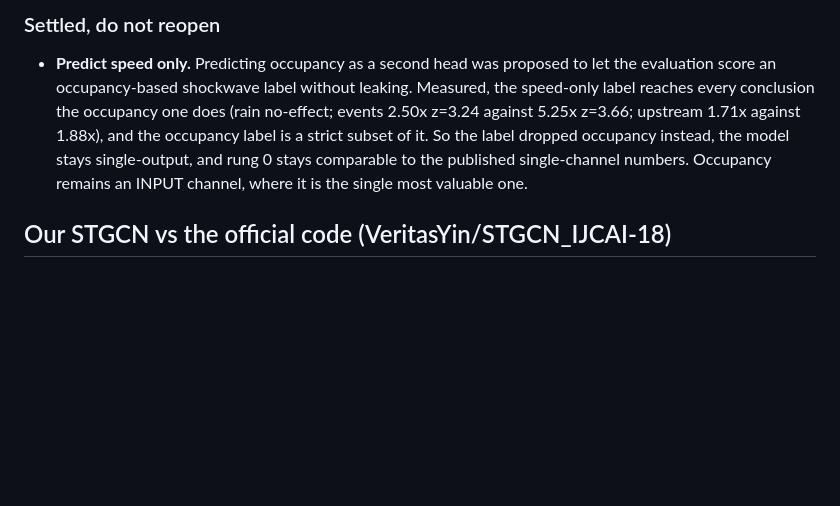
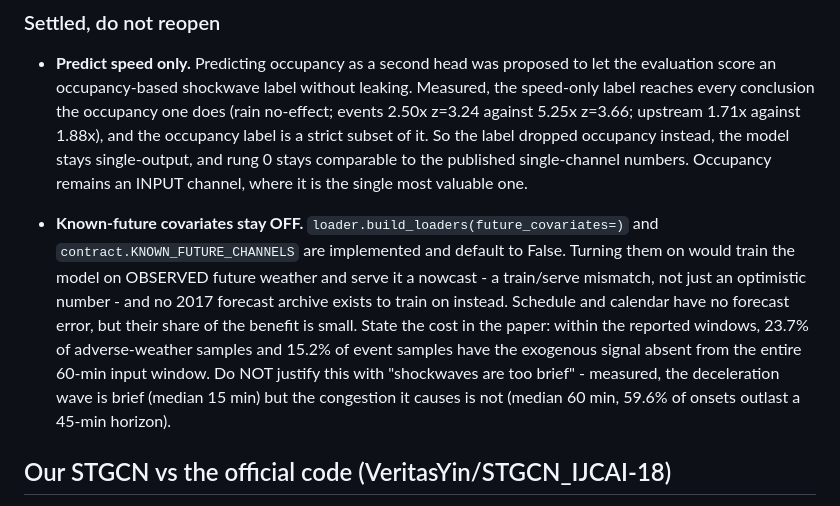
Before and after one commit to uwkng/traffic_shockwave_forecasting, a Markdown page: CLAUDE.md, the part around the change. Drawn GitHub-style; blank space fills up the shorter version.

Commit message:
log the known-future-covariate decision with the measurements behind it
future_covariates stays False. The reason is a train/serve mismatch, not
optimism: the model would learn `observed future precipitation -> speed` and be
served a nowcast. No 2017 forecast archive exists to train on instead.

Measured and recorded so this is not reopened:
- cost of the choice: within the reported windows, 23.7% of adverse-weather
  samples (849/3,580) and 15.2% of event samples (420/2,763) carry no trace of
  the exogenous signal anywhere in the 60-min input window
- the rejected justification: the deceleration wave is brief (median 15 min,
  p90 20) but the congestion it triggers is not (median 60 min, p75 150), and
  59.6% of onsets produce congestion outlasting a 45-min horizon

Co-Authored-By: Claude Opus 5 <noreply@anthropic.com>

```diff
--- a/CLAUDE.md
+++ b/CLAUDE.md
@@ -175,6 +175,18 @@ sweep that chose them.
   0 stays comparable to the published single-channel numbers. Occupancy remains
   an INPUT channel, where it is the single most valuable one.
 
+- **Known-future covariates stay OFF.** `loader.build_loaders(future_covariates=)`
+  and `contract.KNOWN_FUTURE_CHANNELS` are implemented and default to False.
+  Turning them on would train the model on OBSERVED future weather and serve it
+  a nowcast - a train/serve mismatch, not just an optimistic number - and no
+  2017 forecast archive exists to train on instead. Schedule and calendar have
+  no forecast error, but their share of the benefit is small. State the cost in
+  the paper: within the reported windows, 23.7% of adverse-weather samples and
+  15.2% of event samples have the exogenous signal absent from the entire
+  60-min input window. Do NOT justify this with "shockwaves are too brief" -
+  measured, the deceleration wave is brief (median 15 min) but the congestion
+  it causes is not (median 60 min, 59.6% of onsets outlast a 45-min horizon).
+
 ## Our STGCN vs the official code (VeritasYin/STGCN_IJCAI-18)
 
 Line-by-line diff done 2026-09-04 against `models/layers.py`, `base_model.py`,
```
Also changed, not shown: STATUS.md (+1 -0 lines).
